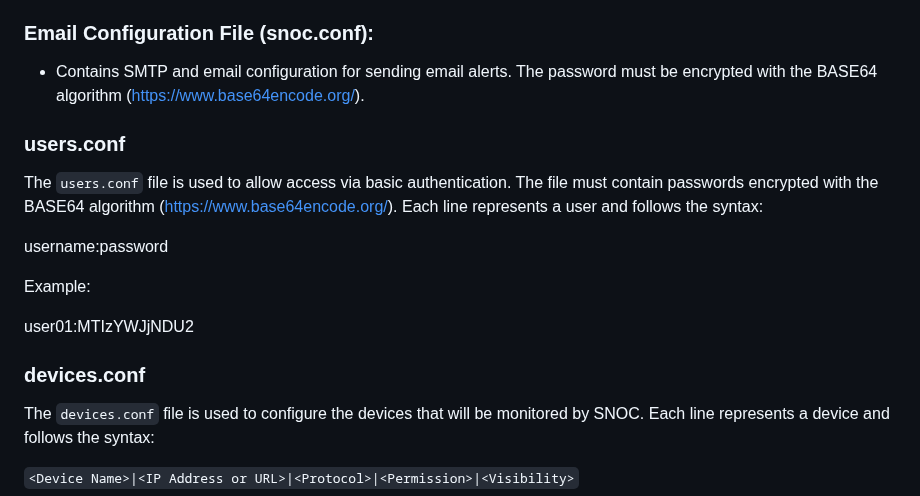
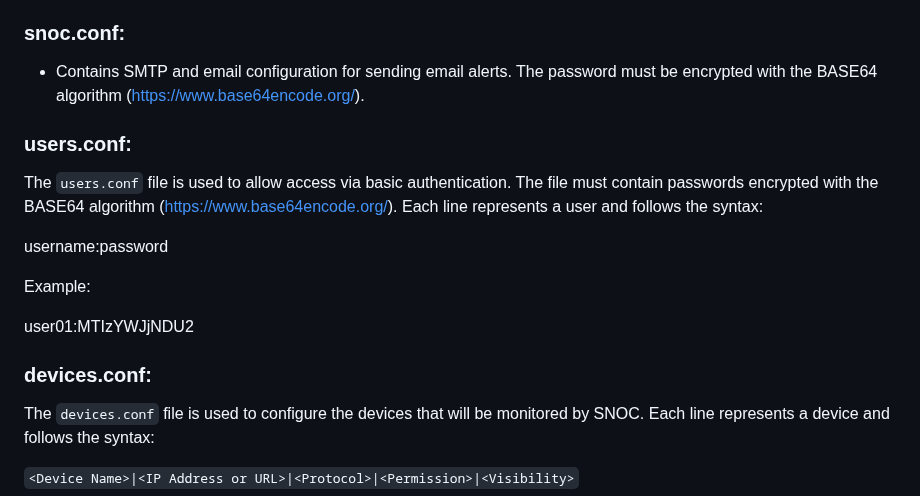
Before and after one commit to roodrigoc/SNOC, a Markdown page: README.md, the part around one of its changes. Rendered like a GitHub page.

```diff
--- a/README.md
+++ b/README.md
@@ -19,10 +19,10 @@ The server-side of the application, implemented in Node.js with Express.js and W
 - Logs connection information to a file with adjusted GMT-3 timezone.
 - Provides functionality for monitoring shared network folders and retrieving information about the latest WAV or MP3 file.
 
-### Email Configuration File (snoc.conf):
+### snoc.conf:
 - Contains SMTP and email configuration for sending email alerts. The password must be encrypted with the BASE64 algorithm (https://www.base64encode.org/).
 
-### users.conf
+### users.conf:
 
 The `users.conf` file is used to allow access via basic authentication. The file must contain passwords encrypted with the BASE64 algorithm
 (https://www.base64encode.org/). Each line represents a user and follows the syntax:
@@ -33,7 +33,7 @@ Example:
 
 user01:MTIzYWJjNDU2
 
-### devices.conf
+### devices.conf:
 
 The `devices.conf` file is used to configure the devices that will be monitored by SNOC. Each line represents a device and follows the syntax:
 
```
Also changed, not shown: other parts of README.md (+1 -1 lines).
